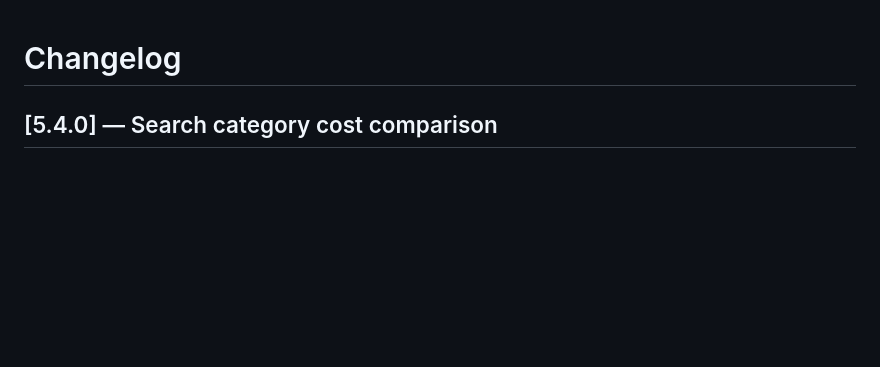
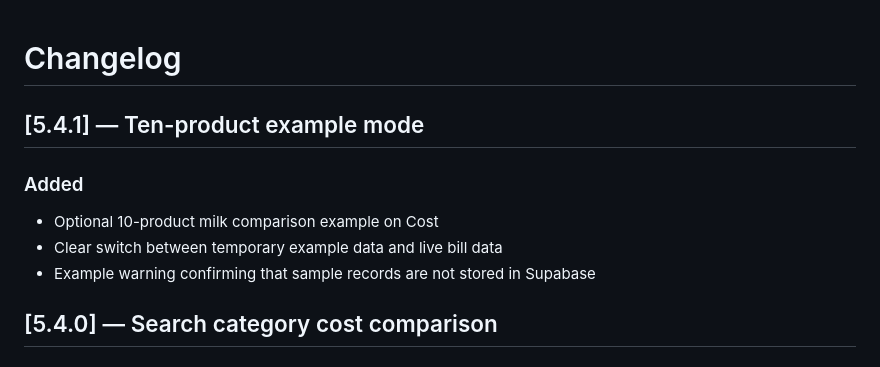
Before and after one commit to naappe/Bills, a Markdown page: CHANGELOG.md, the part around the change. Rendered like a GitHub page; blank space fills up the shorter version.

Commit message:
feat(cost): add sample comparison mode

```diff
--- a/CHANGELOG.md
+++ b/CHANGELOG.md
@@ -1,4 +1,12 @@
 # Changelog
+
+## [5.4.1] — Ten-product example mode
+
+### Added
+
+- Optional 10-product milk comparison example on Cost
+- Clear switch between temporary example data and live bill data
+- Example warning confirming that sample records are not stored in Supabase
 
 ## [5.4.0] — Search category cost comparison
 
```
